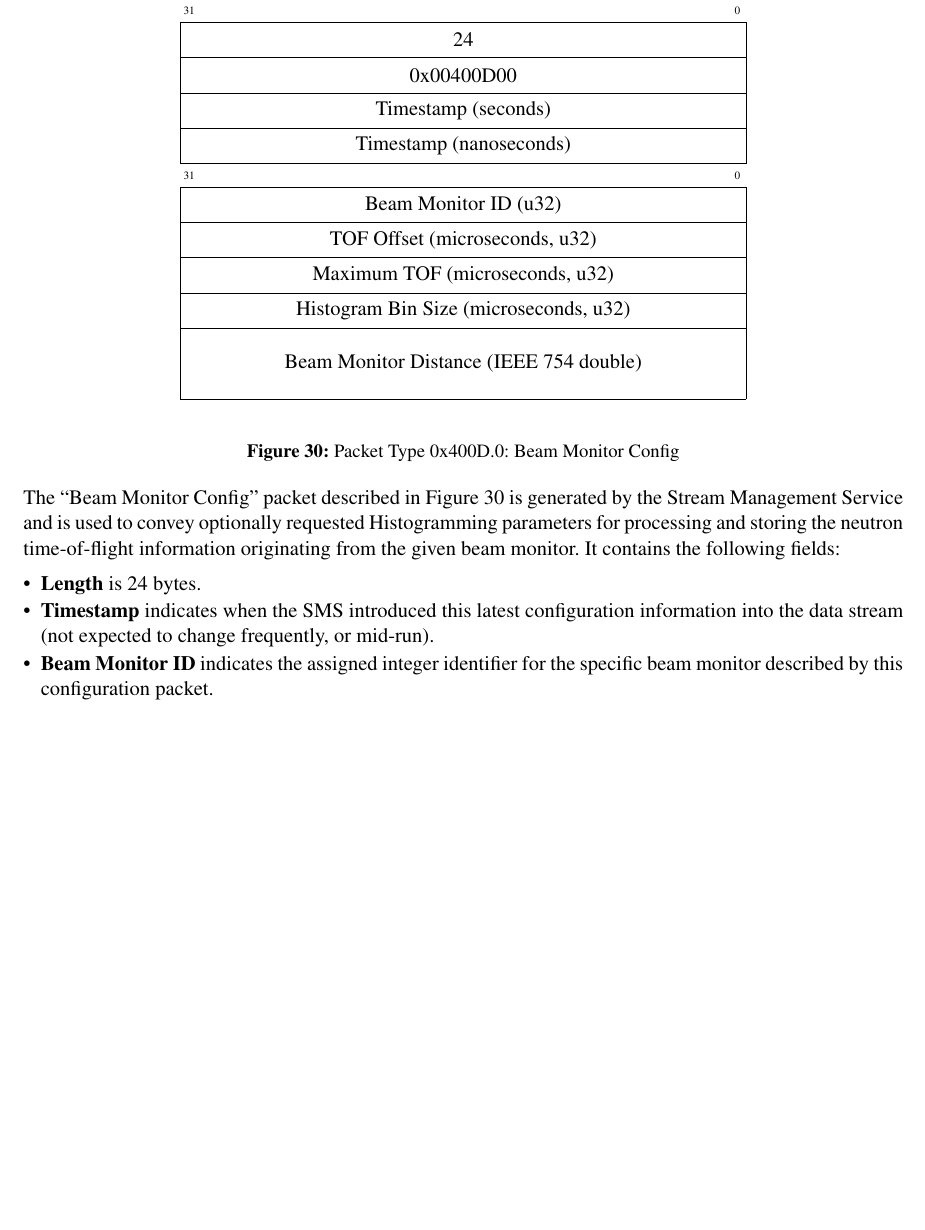
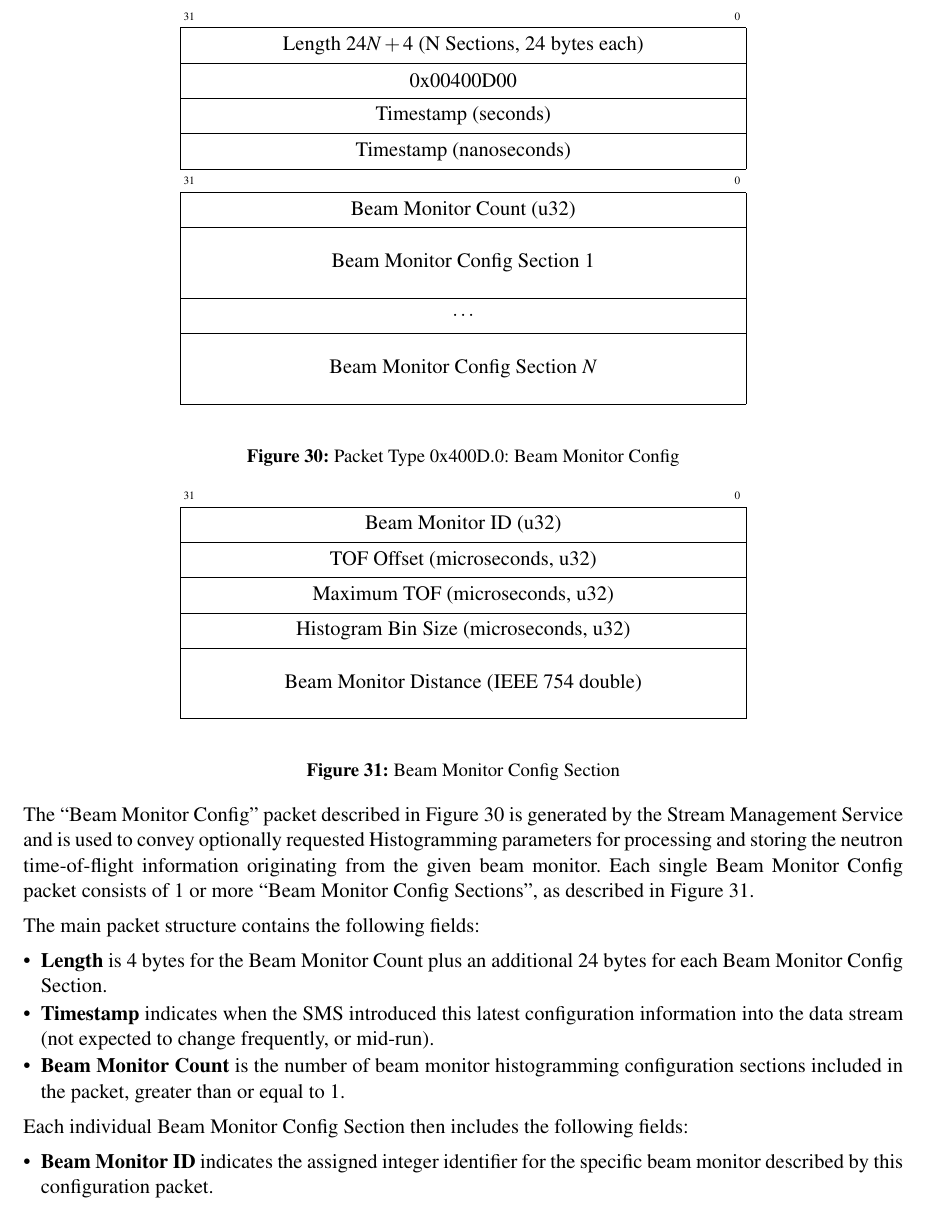
Before and after one commit to ADARA-Neutrons/adara, a LaTeX document (doc/design/1_Network_Protocol/standalone.tex, which reads doc/design/1_Network_Protocol/component.tex): part of page 31 of 38 before the commit and part of page 31 of 39 after it, cut so that both start at the same text, the shorter picture padded with empty space. Compiled offline with pdfLaTeX; a LaTeX package or settings file that is missing is left out.

Commit message:
Expanded Beam Monitor Config Packet Definition. 	- need to combine _All_ the individual Beam Monitor configurations 	into _One_ packet, so e.g. STS can appropriately ignore all but 	the _First_ of the prologues for a given run... ;-}

```diff
--- a/doc/design/1_Network_Protocol/component.tex
+++ b/doc/design/1_Network_Protocol/component.tex
@@ -1698,11 +1698,24 @@ intervening NULLs. This field must be padded to a multiple of 4 bytes.
   \centering
   \begin{bytefield}{32}
     \bitheader{31,0} \\
-    \wordbox{1}{24} \\
+    \wordbox{1}{Length $24 N + 4$ (N Sections, 24 bytes each)} \\
     \wordbox{1}{0x00400D00} \\
     \wordbox{1}{Timestamp (seconds)} \\
     \wordbox{1}{Timestamp (nanoseconds)} \\
 
+    \bitheader{31,0} \\
+    \wordbox{1}{Beam Monitor Count (u32)} \\
+    \wordbox{2}{Beam Monitor Config Section 1} \\
+    \wordbox{1}{$\cdots$} \\
+    \wordbox{2}{Beam Monitor Config Section $N$} \\
+  \end{bytefield}
+  \caption{Packet Type 0x400D.0: Beam Monitor Config}
+  \label{fig:protocol_packet_monitor_config}
+\end{figure}
+
+\begin{figure}[h]
+  \centering
+  \begin{bytefield}{32}
     \bitheader{31,0} \\
     \wordbox{1}{Beam Monitor ID (u32)} \\
     \wordbox{1}{TOF Offset (microseconds, u32)} \\
@@ -1710,8 +1723,8 @@ intervening NULLs. This field must be padded to a multiple of 4 bytes.
     \wordbox{1}{Histogram Bin Size (microseconds, u32)} \\
     \wordbox{2}{Beam Monitor Distance (IEEE 754 double)} \\
   \end{bytefield}
-  \caption{Packet Type 0x400D.0: Beam Monitor Config}
-  \label{fig:protocol_packet_monitor_config}
+  \caption{Beam Monitor Config Section}
+  \label{fig:protocol_packet_monitor_config_section}
 \end{figure}
 
 The ``Beam Monitor Config'' packet described in
@@ -1719,12 +1732,25 @@ Figure~\ref{fig:protocol_packet_monitor_config} is generated by the
 Stream Management Service and is used to convey optionally requested
 Histogramming parameters for processing and storing the neutron
 time-of-flight information originating from the given beam monitor.
-It contains the following fields:
-\begin{itemize}
-\item{\bf Length} is 24 bytes.
+Each single Beam Monitor Config packet consists of 1 or more
+``Beam Monitor Config Sections'', as described in
+Figure~\ref{fig:protocol_packet_monitor_config_section}.
+
+The main packet structure contains the following fields:
+\begin{itemize}
+\item{\bf Length} is 4 bytes for the Beam Monitor Count
+plus an additional 24 bytes for each Beam Monitor Config Section.
 \item{\bf Timestamp} indicates when the SMS introduced this latest
 configuration information into the data stream (not expected to
 change frequently, or mid-run).
+\item{\bf Beam Monitor Count} is the number of beam monitor
+histogramming configuration sections included in the packet,
+greater than or equal to 1.
+\end{itemize}
+
+Each individual Beam Monitor Config Section then includes the
+following fields:
+\begin{itemize}
 \item{\bf Beam Monitor ID} indicates the assigned integer identifier for
 the specific beam monitor described by this configuration packet.
 \item{\bf TOF Offset} is any minimum TOF offset value (in microseconds)
```
